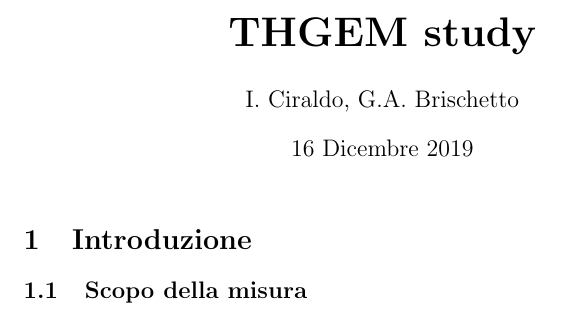
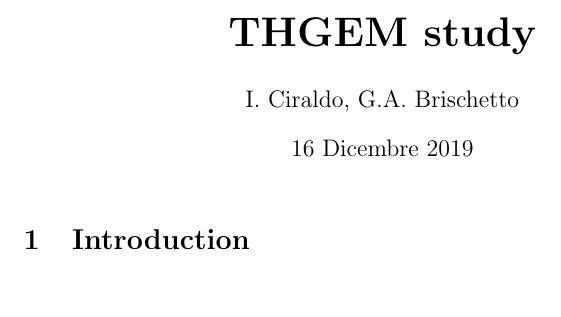
Before and after one commit to PeppeBrischetto/Report_THGEM, a LaTeX document (report_THGEM.tex): part of the page, cut so that both start at the same text, the shorter picture padded with empty space. Compiled offline with pdfLaTeX.

Commit message:
Cambiata la lingua in inglese

```diff
--- a/report_THGEM.tex
+++ b/report_THGEM.tex
@@ -32,10 +32,10 @@
 
 \maketitle
 
-\section{Introduzione}
+\section{Introduction}
 
 
-\subsection{Scopo della misura}
+
 
 
 \end{document}
```
